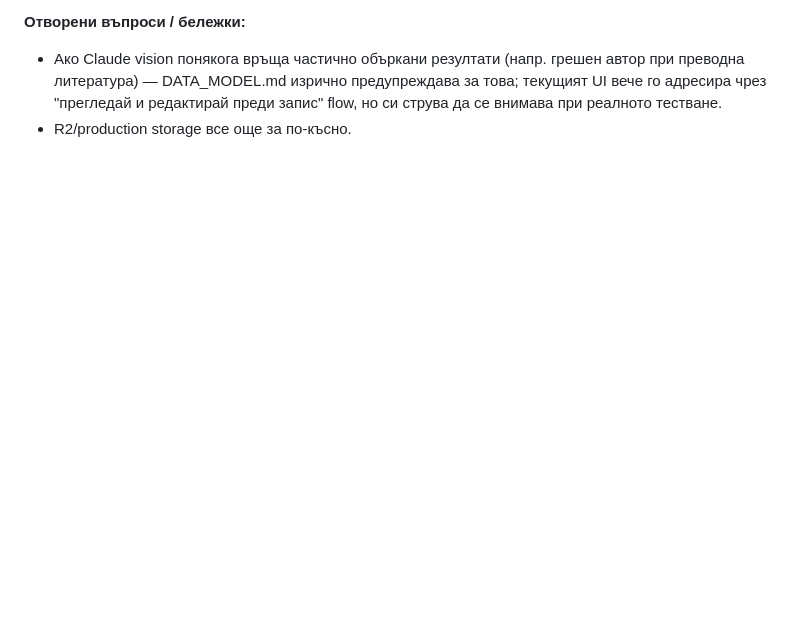
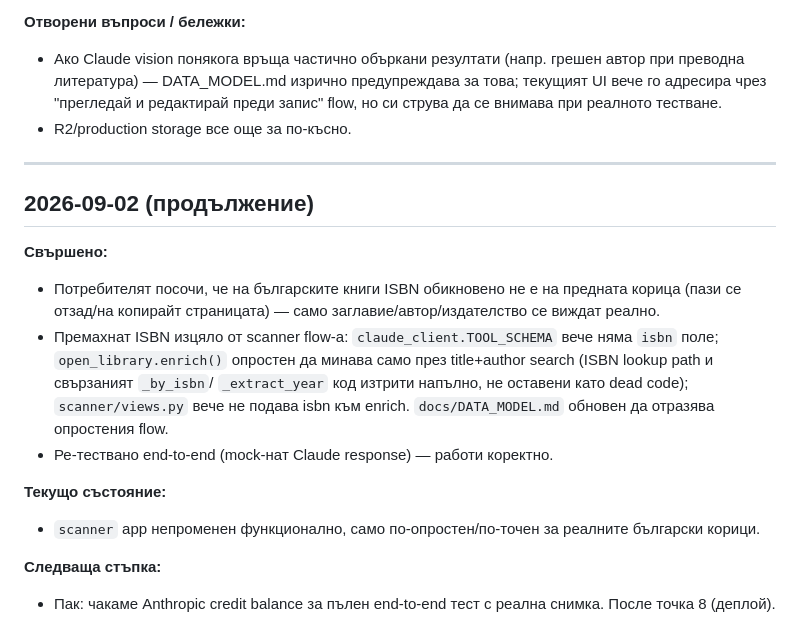
Before and after one commit to Dimitrandir/Books_catalogue_webapp, a Markdown page: docs/SESSIONS.md, the part around the change. Rendered like a GitHub page; blank space fills up the shorter version.

Commit message:
Update session log: drop ISBN from scanner
Co-Authored-By: Claude Sonnet 5 <noreply@anthropic.com>

```diff
--- a/docs/SESSIONS.md
+++ b/docs/SESSIONS.md
@@ -598,3 +598,27 @@
   редактирай преди запис" flow, но си струва да се внимава при реалното
   тестване.
 - R2/production storage все още за по-късно.
+
+---
+
+## 2026-09-02 (продължение)
+
+**Свършено:**
+- Потребителят посочи, че на българските книги ISBN обикновено не е на
+  предната корица (пази се отзад/на копирайт страницата) — само
+  заглавие/автор/издателство се виждат реално.
+- Премахнат ISBN изцяло от scanner flow-а: `claude_client.TOOL_SCHEMA`
+  вече няма `isbn` поле; `open_library.enrich()` опростен да минава само
+  през title+author search (ISBN lookup path и свързаният `_by_isbn`/
+  `_extract_year` код изтрити напълно, не оставени като dead code);
+  `scanner/views.py` вече не подава isbn към enrich. `docs/DATA_MODEL.md`
+  обновен да отразява опростения flow.
+- Ре-тествано end-to-end (mock-нат Claude response) — работи коректно.
+
+**Текущо състояние:**
+- `scanner` app непроменен функционално, само по-опростен/по-точен за
+  реалните български корици.
+
+**Следваща стъпка:**
+- Пак: чакаме Anthropic credit balance за пълен end-to-end тест с реална
+  снимка. После точка 8 (деплой).
```
